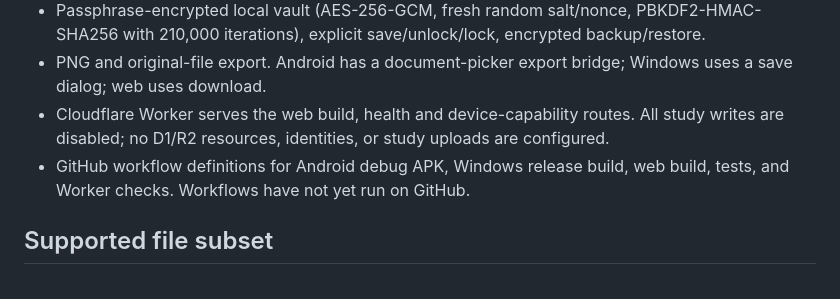
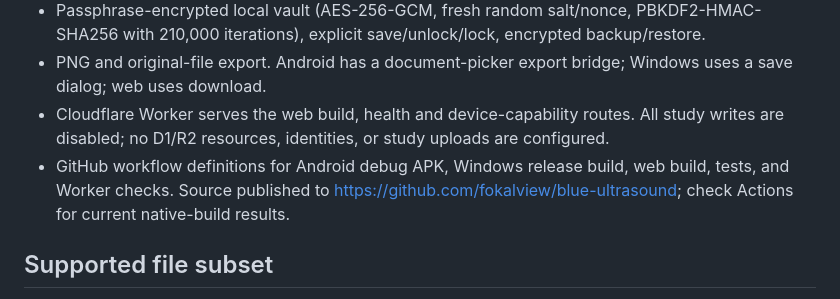
Before and after one commit to fokalview/blue-ultrasound, a Markdown page: docs/IMPLEMENTATION_STATUS.md, the part around the change. GitHub-like rendering.

```diff
--- a/docs/IMPLEMENTATION_STATUS.md
+++ b/docs/IMPLEMENTATION_STATUS.md
@@ -10,7 +10,7 @@
 - Passphrase-encrypted local vault (AES-256-GCM, fresh random salt/nonce, PBKDF2-HMAC-SHA256 with 210,000 iterations), explicit save/unlock/lock, encrypted backup/restore.
 - PNG and original-file export. Android has a document-picker export bridge; Windows uses a save dialog; web uses download.
 - Cloudflare Worker serves the web build, health and device-capability routes. All study writes are disabled; no D1/R2 resources, identities, or study uploads are configured.
-- GitHub workflow definitions for Android debug APK, Windows release build, web build, tests, and Worker checks. Workflows have not yet run on GitHub.
+- GitHub workflow definitions for Android debug APK, Windows release build, web build, tests, and Worker checks. Source published to https://github.com/fokalview/blue-ultrasound; check Actions for current native-build results.
 
 ## Supported file subset
 
```
Also changed, not shown: README.md (+1 -1 lines).
